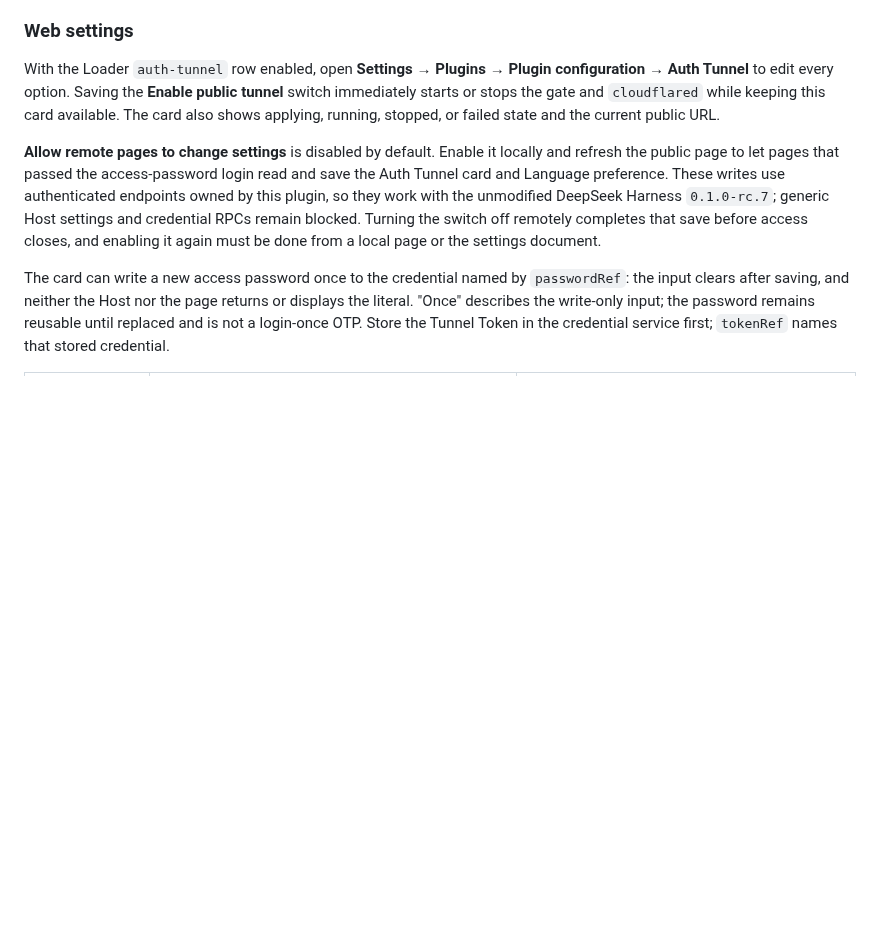
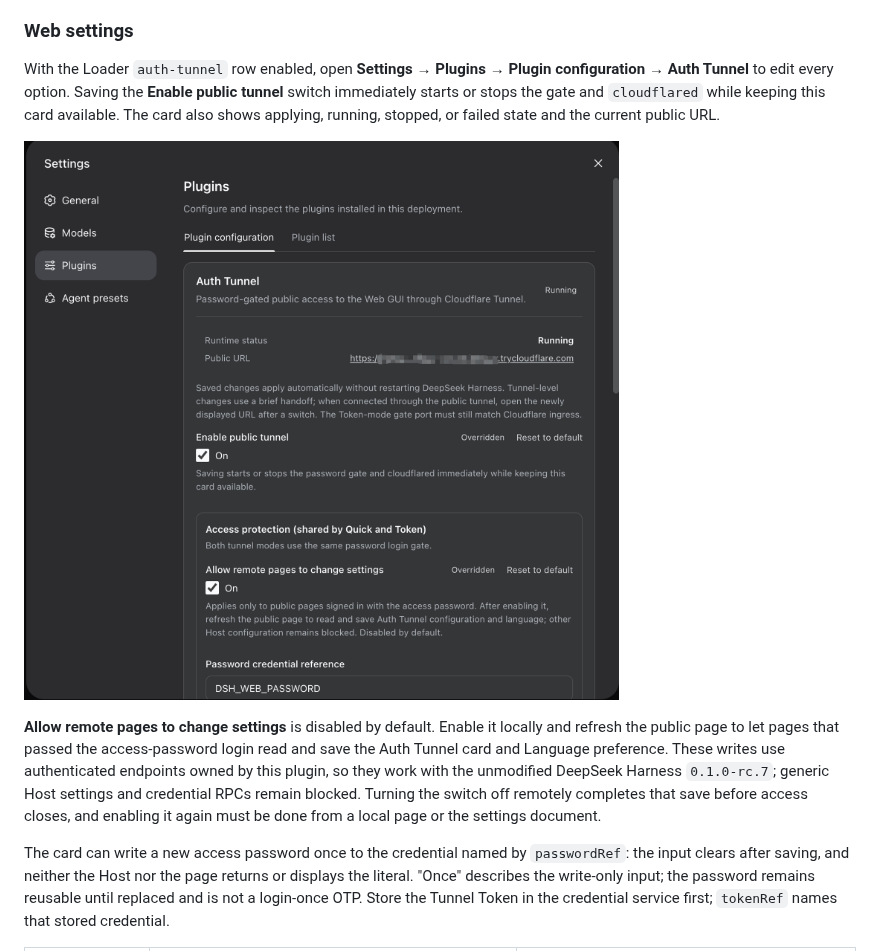
Before and after one commit to ai-eks/dsh-auth-tunnel, a Markdown page: README.md, the part around the change. Rendered like a GitHub page; pictures changed too: docs/images/auth-tunnel-settings.en.png (added); blank space fills up the shorter version.

Commit message:
docs: add localized plugin configuration screenshots

```diff
--- a/README.md
+++ b/README.md
@@ -63,6 +63,8 @@ Open that URL and enter `DSH_WEB_PASSWORD` on the login page. Share the URL, not
 ### Web settings
 
 With the Loader `auth-tunnel` row enabled, open **Settings → Plugins → Plugin configuration → Auth Tunnel** to edit every option. Saving the **Enable public tunnel** switch immediately starts or stops the gate and `cloudflared` while keeping this card available. The card also shows applying, running, stopped, or failed state and the current public URL.
+
+![Auth Tunnel plugin configuration](docs/images/auth-tunnel-settings.en.png)
 
 **Allow remote pages to change settings** is disabled by default. Enable it locally and refresh the public page to let pages that passed the access-password login read and save the Auth Tunnel card and Language preference. These writes use authenticated endpoints owned by this plugin, so they work with the unmodified DeepSeek Harness `0.1.0-rc.7`; generic Host settings and credential RPCs remain blocked. Turning the switch off remotely completes that save before access closes, and enabling it again must be done from a local page or the settings document.
 
```
Also changed, not shown: README.zh.md (+2 -0 lines), docs/images/auth-tunnel-settings.zh.png (added).
